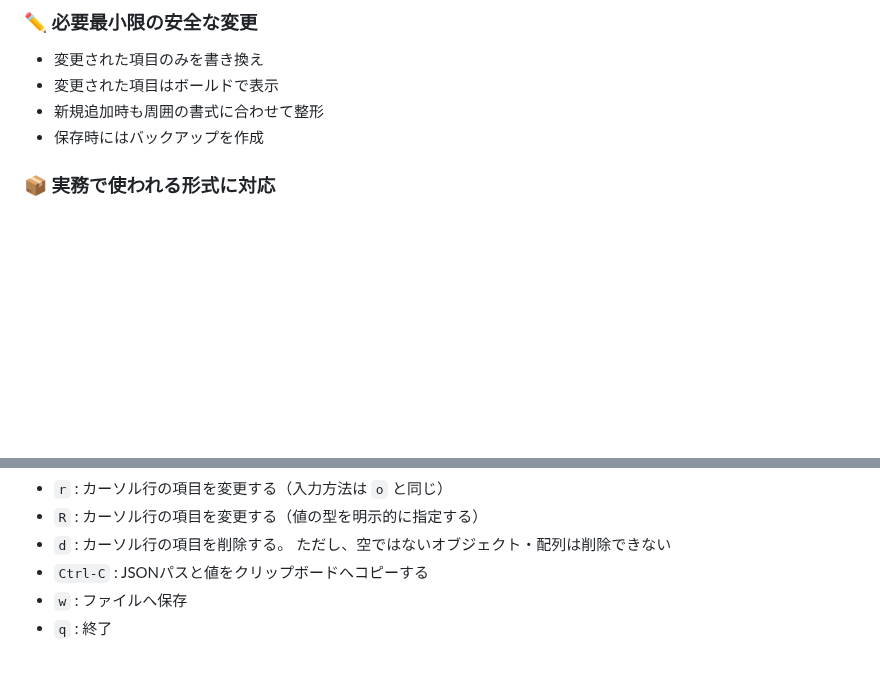
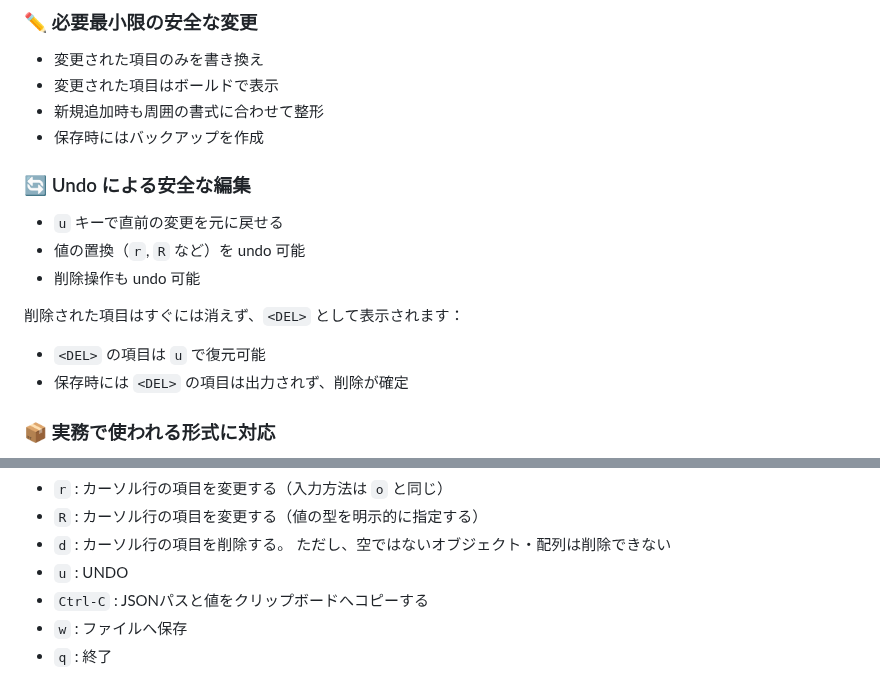
Before and after one commit to hymkor/jegan, a Markdown page: draft/README_ja.md, 2 parts joined by grey strips. GitHub-like rendering; blank space fills up the shorter version.

Commit message:
draft/README: Add description of UNDO

```diff
--- a/draft/README_ja.md
+++ b/draft/README_ja.md
@@ -30,6 +30,17 @@ Jegan は、読み込んだ JSON の表現を可能な限りそのまま維持
 * 変更された項目はボールドで表示
 * 新規追加時も周囲の書式に合わせて整形
 * 保存時にはバックアップを作成
+
+### 🔄 Undo による安全な編集
+
+* `u` キーで直前の変更を元に戻せる
+* 値の置換（`r`, `R` など）を undo 可能
+* 削除操作も undo 可能
+
+削除された項目はすぐには消えず、`<DEL>` として表示されます：
+
+* `<DEL>` の項目は `u` で復元可能
+* 保存時には `<DEL>` の項目は出力されず、削除が確定
 
 ### 📦 実務で使われる形式に対応
 
@@ -156,6 +167,7 @@ jegan < some.json
 - `R` : カーソル行の項目を変更する（値の型を明示的に指定する）
 - `d` : カーソル行の項目を削除する。
   ただし、空ではないオブジェクト・配列は削除できない
+- `u` : UNDO
 - `Ctrl-C` : JSONパスと値をクリップボードへコピーする
 - `w` : ファイルへ保存
 - `q` : 終了
```
Also changed, not shown: draft/README.md (+12 -0 lines).
